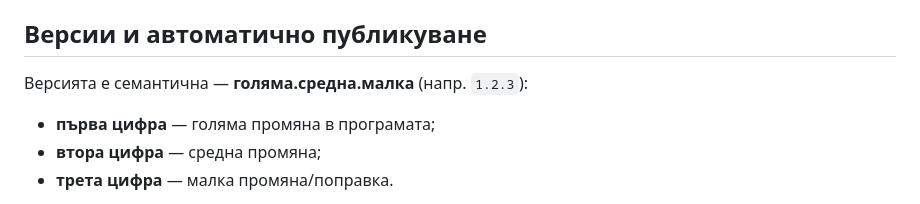
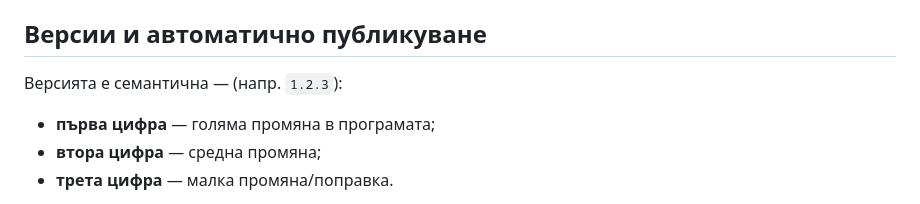
Before and after one commit to plam4o4o-source/ERP, a Markdown page: README.md, the part around the change. Drawn GitHub-style.

Commit message:
Update versioning description in README
Removed the specific format of the versioning scheme from the README.

```diff
--- a/README.md
+++ b/README.md
@@ -28,7 +28,7 @@
 
 ## Версии и автоматично публикуване
 
-Версията е семантична — **голяма.средна.малка** (напр. `1.2.3`):
+Версията е семантична — (напр. `1.2.3`):
 - **първа цифра** — голяма промяна в програмата;
 - **втора цифра** — средна промяна;
 - **трета цифра** — малка промяна/поправка.
```
